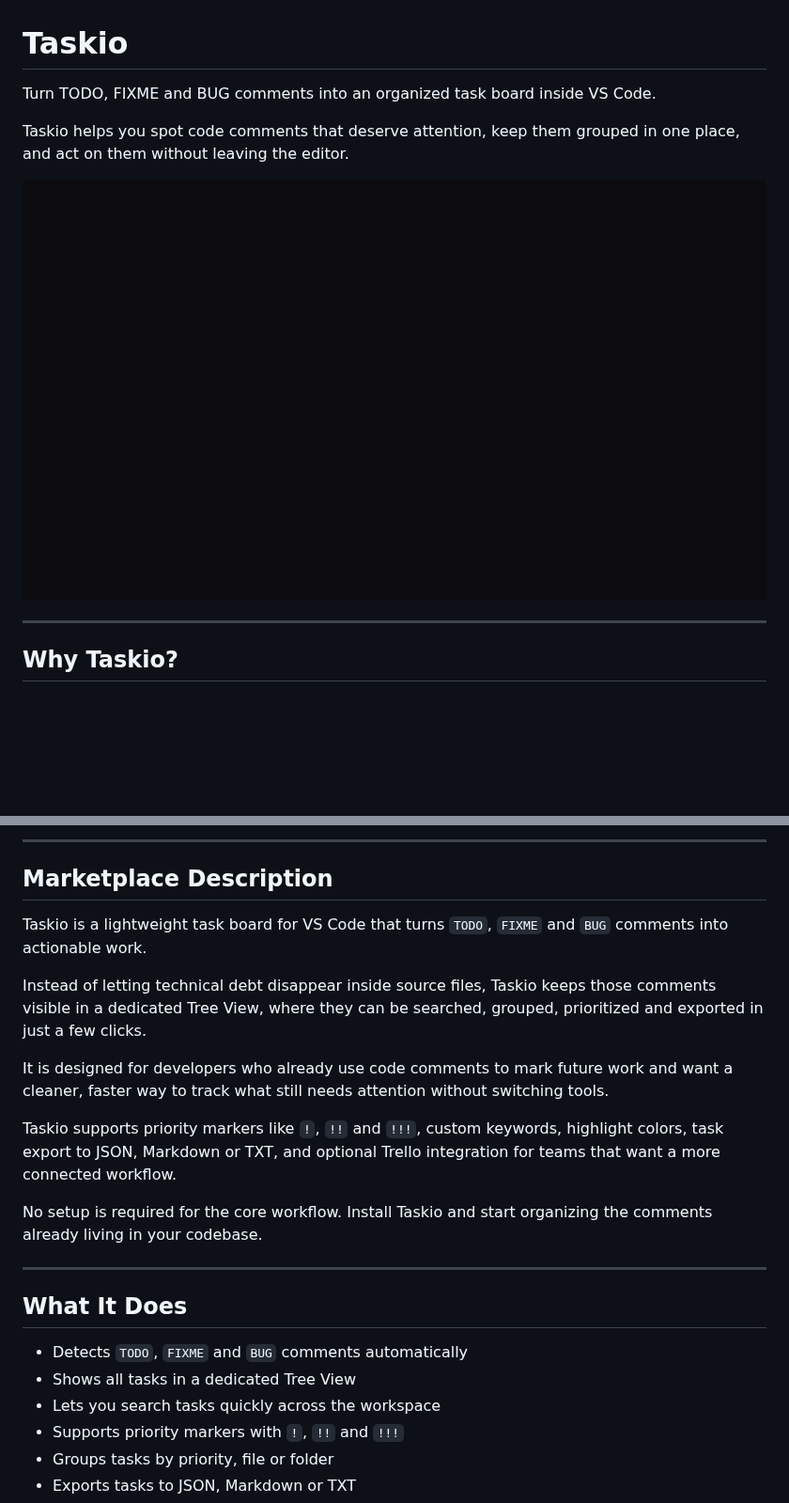
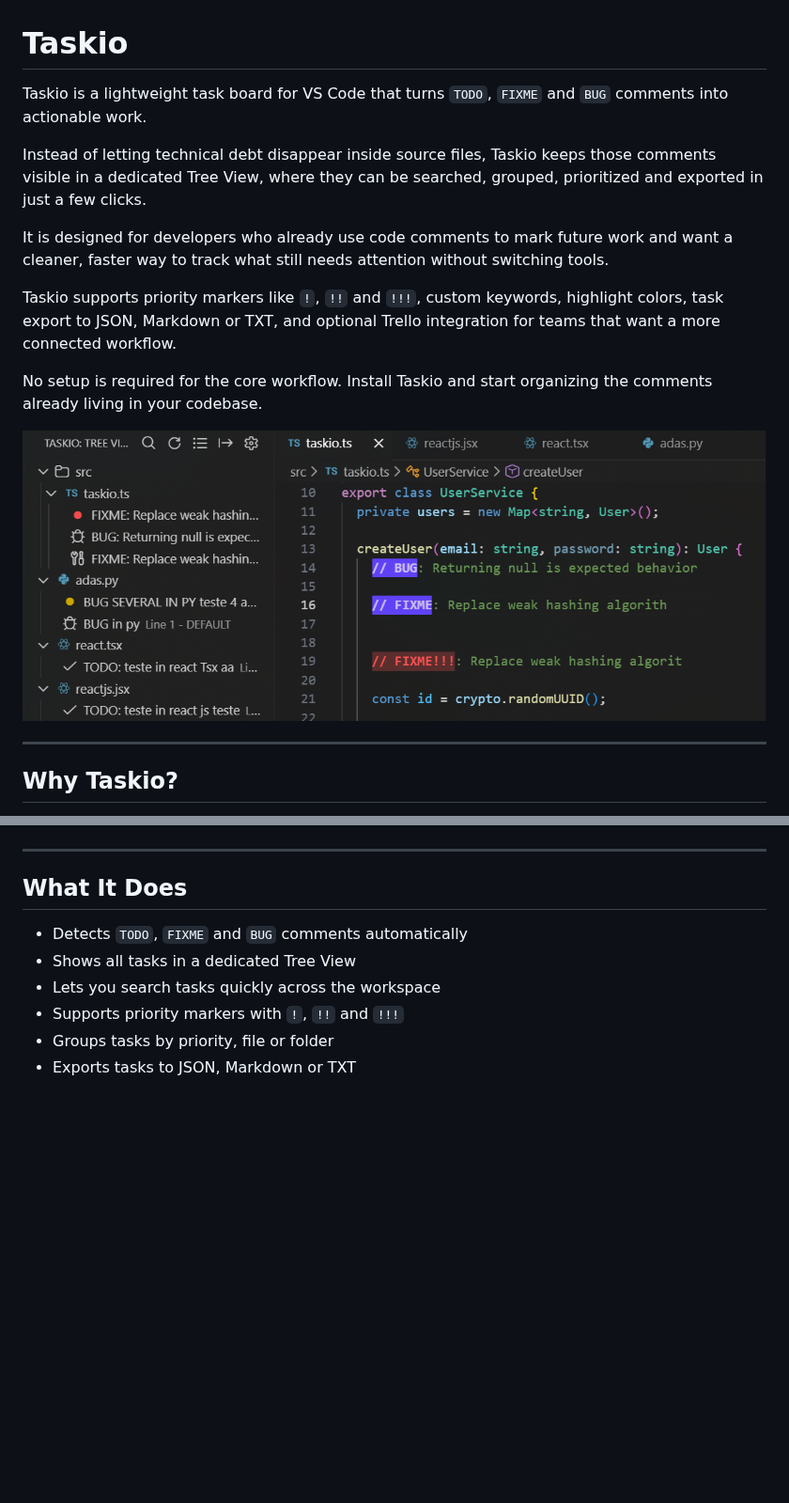
Before and after one commit to criszst/taskio, a Markdown page: README.md, 2 parts joined by grey strips. Shown at 94% size. Drawn GitHub-style; pictures changed too: assets/demonstration.png; blank space fills up the shorter version.

```diff
--- a/README.md
+++ b/README.md
@@ -1,13 +1,19 @@
 # Taskio
 
-Turn TODO, FIXME and BUG comments into an organized task board inside VS Code.
+Taskio is a lightweight task board for VS Code that turns `TODO`, `FIXME` and `BUG` comments into actionable work.
 
-Taskio helps you spot code comments that deserve attention, keep them grouped in one place, and act on them without leaving the editor.
+Instead of letting technical debt disappear inside source files, Taskio keeps those comments visible in a dedicated Tree View, where they can be searched, grouped, prioritized and exported in just a few clicks.
+
+It is designed for developers who already use code comments to mark future work and want a cleaner, faster way to track what still needs attention without switching tools.
+
+Taskio supports priority markers like `!`, `!!` and `!!!`, custom keywords, highlight colors, task export to JSON, Markdown or TXT, and optional Trello integration for teams that want a more connected workflow.
+
+No setup is required for the core workflow. Install Taskio and start organizing the comments already living in your codebase.
 
 <div align="center">
 
   <p align="center">
-    <img src="https://raw.githubusercontent.com/criszst/taskio/master/assets/mk.gif" width="900" alt="Taskio demo animation" />
+    <img width="900" src="https://raw.githubusercontent.com/criszst/taskio/master/assets/demonstration.png" alt="Taskio tree view screenshot" />
   </p>
 
 </div>
@@ -27,18 +35,4 @@ If you already leave TODOs in your codebase, Taskio gives them a home.
 </div>
-
----
-
-## Marketplace Description
-
-Taskio is a lightweight task board for VS Code that turns `TODO`, `FIXME` and `BUG` comments into actionable work.
-
-Instead of letting technical debt disappear inside source files, Taskio keeps those comments visible in a dedicated Tree View, where they can be searched, grouped, prioritized and exported in just a few clicks.
-
-It is designed for developers who already use code comments to mark future work and want a cleaner, faster way to track what still needs attention without switching tools.
-
-Taskio supports priority markers like `!`, `!!` and `!!!`, custom keywords, highlight colors, task export to JSON, Markdown or TXT, and optional Trello integration for teams that want a more connected workflow.
-
-No setup is required for the core workflow. Install Taskio and start organizing the comments already living in your codebase.
 
 ---
 
```
Also changed, not shown: other parts of README.md (+23 -13 lines), assets/exportExample.png (added), assets/priority.png (added), assets/searchCommand.png (added), assets/trelloExample.png (added).
